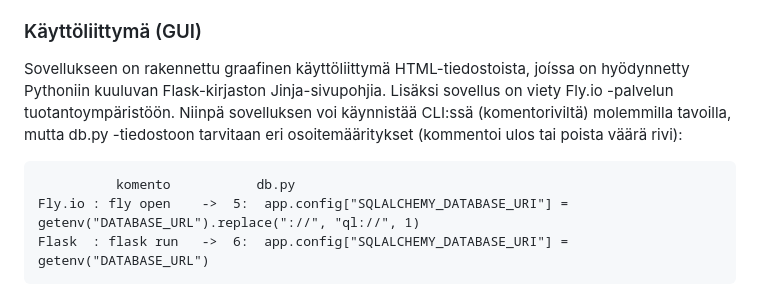
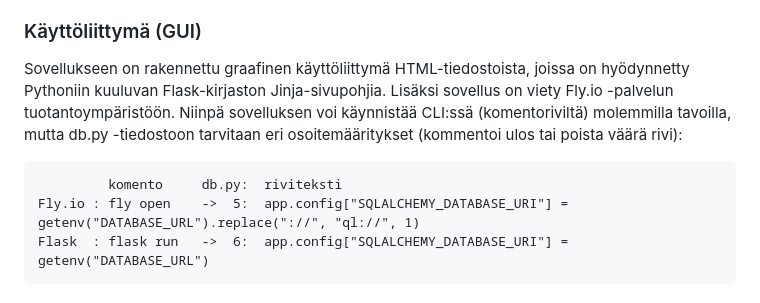
Before and after one commit to a-bzzzz/trivia, a Markdown page: README.md, the part around the change. Drawn GitHub-style.

Commit message:
Update README.md
small fixes

````diff
--- a/README.md
+++ b/README.md
@@ -100,9 +100,9 @@ Sovelluksen logiikka on koodattu Python-ohjelmointikielellä. Sovelluskansion ju
 
 ### Käyttöliittymä (GUI)
 
-Sovellukseen on rakennettu graafinen käyttöliittymä HTML-tiedostoista, joíssa on hyödynnetty Pythoniin kuuluvan Flask-kirjaston Jinja-sivupohjia. Lisäksi sovellus on viety Fly.io -palvelun tuotantoympäristöön. Niinpä sovelluksen voi käynnistää CLI:ssä (komentoriviltä) molemmilla tavoilla, mutta db.py -tiedostoon tarvitaan eri osoitemääritykset (kommentoi ulos tai poista väärä rivi):
+Sovellukseen on rakennettu graafinen käyttöliittymä HTML-tiedostoista, joissa on hyödynnetty Pythoniin kuuluvan Flask-kirjaston Jinja-sivupohjia. Lisäksi sovellus on viety Fly.io -palvelun tuotantoympäristöön. Niinpä sovelluksen voi käynnistää CLI:ssä (komentoriviltä) molemmilla tavoilla, mutta db.py -tiedostoon tarvitaan eri osoitemääritykset (kommentoi ulos tai poista väärä rivi):
 ```
-          komento           db.py
+         komento     db.py:  riviteksti
 Fly.io : fly open    ->  5:  app.config["SQLALCHEMY_DATABASE_URI"] = getenv("DATABASE_URL").replace("://", "ql://", 1)
 Flask  : flask run   ->  6:  app.config["SQLALCHEMY_DATABASE_URI"] = getenv("DATABASE_URL")
 ```
````
